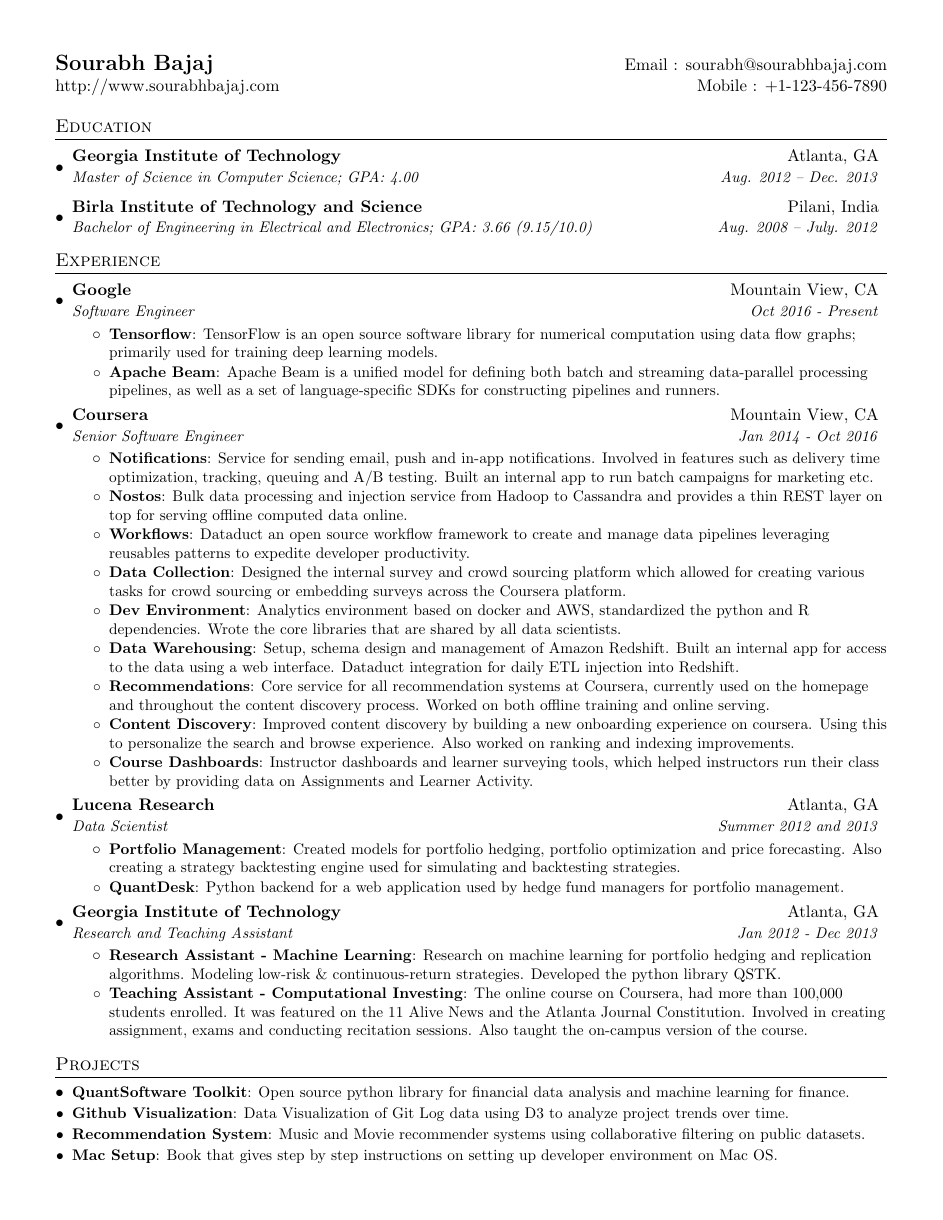
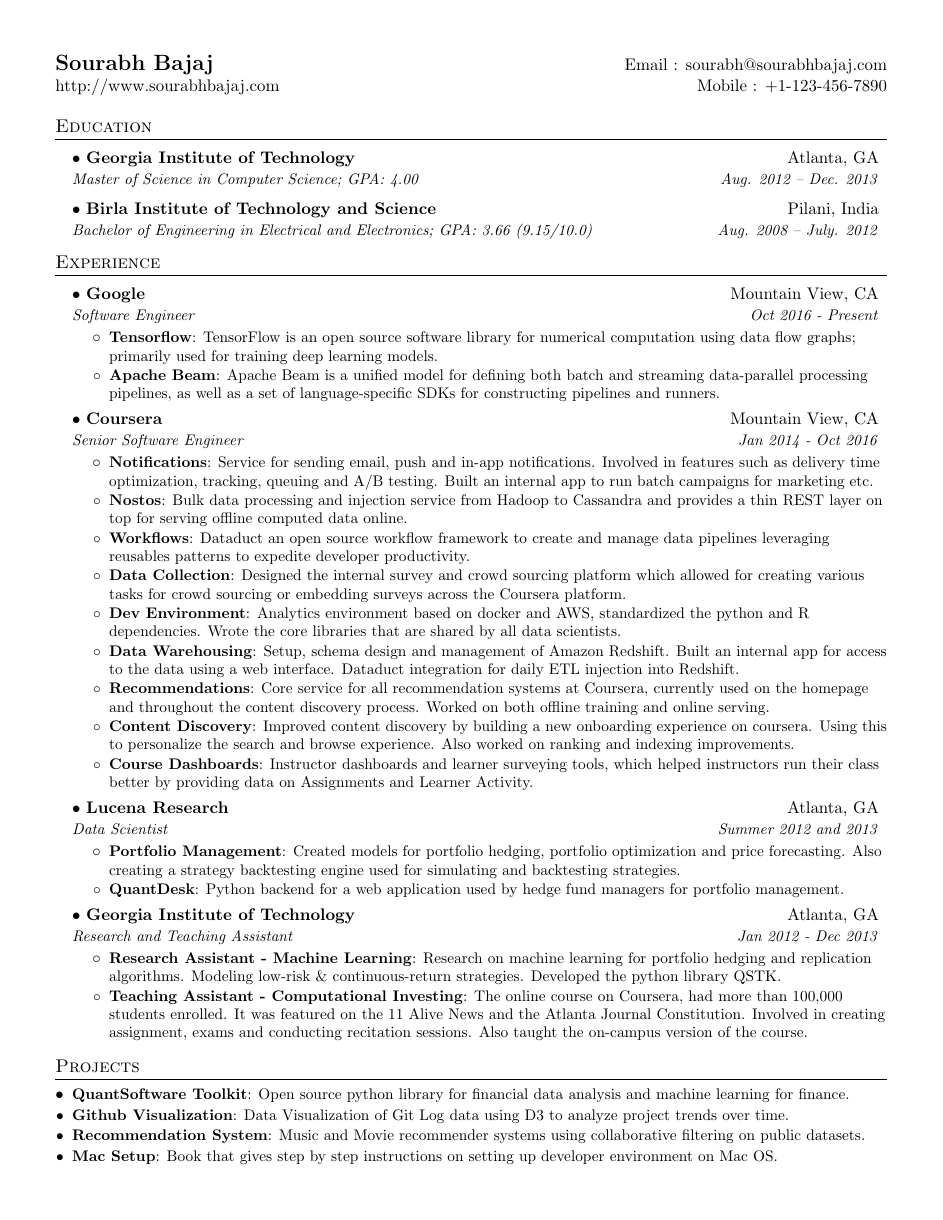
Before and after one commit to sb2nov/resume, a LaTeX CV (sourabh_bajaj_resume.tex): the whole page. Compiled offline with pdfLaTeX.

Commit message:
one way to fix bullet problem

```diff
--- a/sourabh_bajaj_resume.tex
+++ b/sourabh_bajaj_resume.tex
@@ -50,10 +50,10 @@
 }
 
 \newcommand{\resumeSubheading}[4]{
-  \vspace{-1pt}\item
+  \vspace{0pt}\item[]
     \begin{tabular*}{0.97\textwidth}{l@{\extracolsep{\fill}}r}
-      \textbf{#1} & #2 \\
-      \textit{\small#3} & \textit{\small #4} \\
+     $\bullet$ \textbf{#1} & #2 \\
+         \textit{\small#3} & \textit{\small #4} \\
     \end{tabular*}\vspace{-5pt}
 }
 
```
Also changed, not shown: sourabh_bajaj_resume.pdf.
